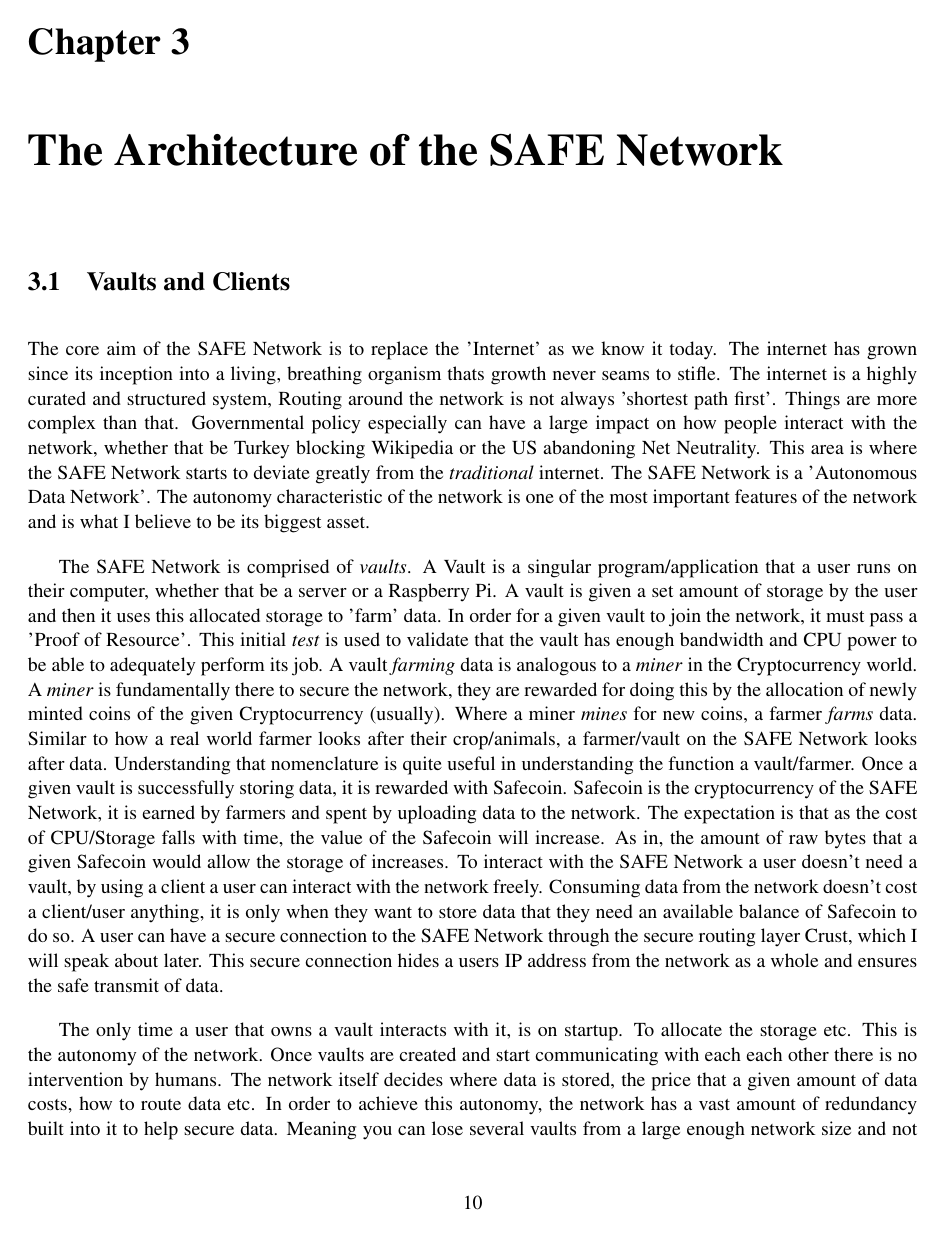
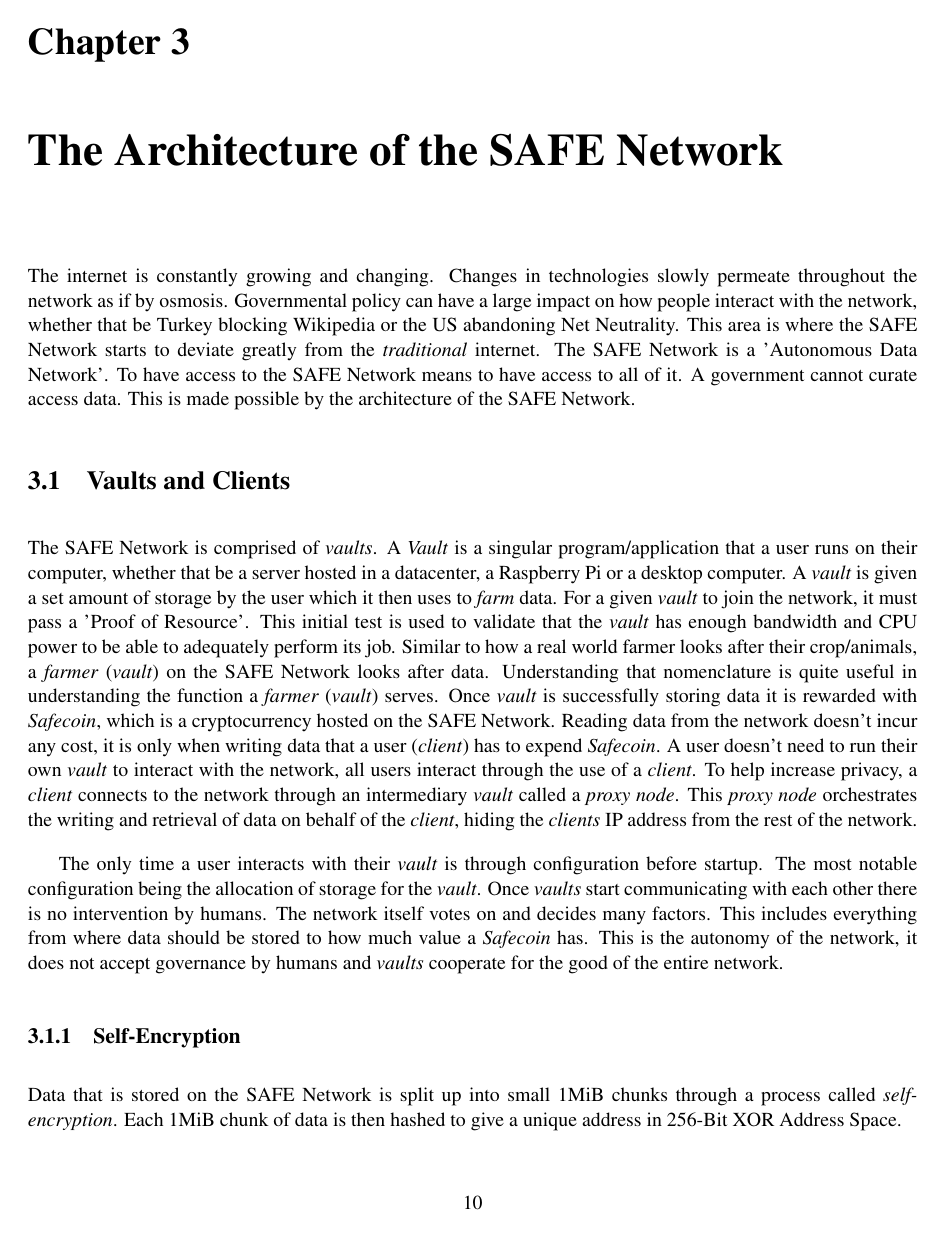
Before and after one commit to DaBrown95/safe-wiki-dissertation, a LaTeX thesis (dissertation.tex, which reads sections/03-the-architecture-of-the-safe-network.tex): page 15 of 35 before the commit and page 15 of 34 after it. The pictures show the PDF file dissertation.pdf that the author committed with the source.

Commit message:
Structural changes and corrections to Chapter 3
I have reduced the size of the diagrams so they don't takeup the whole
page. This in in addition to increasing the clarity of one of them.

I have started going over this section, making a lot of structural
changes which I think are a big improvement. I need to write more so
this chapter will end up larger than originally intended. I have
included the empty sections to indicate my intended structure.

```diff
--- a/sections/03-the-architecture-of-the-safe-network.tex
+++ b/sections/03-the-architecture-of-the-safe-network.tex
@@ -1,13 +1,15 @@
 \chapter{The Architecture of the SAFE Network}
 \label{ch:architecture}
 
+The internet is constantly growing and changing. Changes in technologies slowly permeate throughout the network as if by osmosis. Governmental policy can have a large impact on how people interact with the network, whether that be Turkey blocking Wikipedia or the US abandoning Net Neutrality. This area is where the SAFE Network starts to deviate greatly from the \textit{traditional} internet. The SAFE Network is a 'Autonomous Data Network'. To have access to the SAFE Network means to have access to all of it. A government cannot curate access data. This is made possible by the architecture of the SAFE Network.
+
 \section{Vaults and Clients}
 
-The core aim of the SAFE Network is to replace the 'Internet' as we know it today. The internet has grown since its inception into a living, breathing organism thats growth never seams to stifle. The internet is a highly curated and structured system, Routing around the network is not always 'shortest path first'. Things are more complex than that. Governmental policy especially can have a large impact on how people interact with the network, whether that be Turkey blocking Wikipedia or the US abandoning Net Neutrality. This area is where the SAFE Network starts to deviate greatly from the \textit{traditional} internet. The SAFE Network is a 'Autonomous Data Network'. The autonomy characteristic of the network is one of the most important features of the network and is what I believe to be its biggest asset.
+The SAFE Network is comprised of \textit{vaults}. A \textit{Vault} is a singular program/application that a user runs on their computer, whether that be a server hosted in a datacenter, a Raspberry Pi or a desktop computer. A \textit{vault} is given a set amount of storage by the user which it then uses to \textit{farm} data. For a given \textit{vault} to join the network, it must pass a 'Proof of Resource'. This initial test is used to validate that the \textit{vault} has enough bandwidth and CPU power to be able to adequately perform its job. Similar to how a real world farmer looks after their crop/animals, a \textit{farmer} (\textit{vault}) on the SAFE Network looks after data. Understanding that nomenclature is quite useful in understanding the function a \textit{farmer} (\textit{vault}) serves. Once \textit{vault} is successfully storing data it is rewarded with \textit{Safecoin}, which is a cryptocurrency hosted on the SAFE Network. Reading data from the network doesn't incur any cost, it is only when writing data that a user (\textit{client}) has to expend \textit{Safecoin}. A user doesn't need to run their own \textit{vault} to interact with the network, all users interact through the use of a \textit{client}. To help increase privacy, a \textit{client} connects to the network through an intermediary \textit{vault} called a \textit{proxy node}. This \textit{proxy node} orchestrates the writing and retrieval of data on behalf of the \textit{client}, hiding the \textit{clients} IP address from the rest of the network.
 
-The SAFE Network is comprised of \textit{vaults}. A Vault is a singular program/application that a user runs on their computer, whether that be a server or a Raspberry Pi. A vault is given a set amount of storage by the user and then it uses this allocated storage to 'farm' data. In order for a given vault to join the network, it must pass a 'Proof of Resource'. This initial \textit{test} is used to validate that the vault has enough bandwidth and CPU power to be able to adequately perform its job. A vault \textit{farming} data is analogous to a \textit{miner} in the Cryptocurrency world. A \textit{miner} is fundamentally there to secure the network, they are rewarded for doing this by the allocation of newly minted coins of the given Cryptocurrency (usually). Where a miner \textit{mines} for new coins, a farmer \textit{farms} data. Similar to how a real world farmer looks after their crop/animals, a farmer/vault on the SAFE Network looks after data. Understanding that nomenclature is quite useful in understanding the function a vault/farmer. Once a given vault is successfully storing data, it is rewarded with Safecoin. Safecoin is the cryptocurrency of the SAFE Network, it is earned by farmers and spent by uploading data to the network. The expectation is that as the cost of CPU/Storage falls with time, the value of the Safecoin will increase. As in, the amount of raw bytes that a given Safecoin would allow the storage of increases. To interact with the SAFE Network a user doesn't need a vault, by using a client a user can interact with the network freely. Consuming data from the network doesn't cost a client/user anything, it is only when they want to store data that they need an available balance of Safecoin to do so. A user can have a secure connection to the SAFE Network through the secure routing layer Crust, which I will speak about later. This secure connection hides a users IP address from the network as a whole and ensures the safe transmit of data.
+The only time a user interacts with their \textit{vault} is through configuration before startup. The most notable configuration being the allocation of storage for the \textit{vault}. Once \textit{vaults} start communicating with each other there is no intervention by humans. The network itself votes on and decides many factors. This includes everything from where data should be stored to how much value a \textit{Safecoin} has. This is the autonomy of the network, it does not accept governance by humans and \textit{vaults} cooperate for the good of the entire network.
 
-The only time a user that owns a vault interacts with it, is on startup. To allocate the storage etc. This is the autonomy of the network. Once vaults are created and start communicating with each each other there is no intervention by humans. The network itself decides where data is stored, the price that a given amount of data costs, how to route data etc. In order to achieve this autonomy, the network has a vast amount of redundancy built into it to help secure data. Meaning you can lose several vaults from a large enough network size and not be in any risk of losing data.
+\subsection{Self-Encryption}
 
-\section{The Architecture of a Vault}
+Data that is stored on the SAFE Network is split up into small 1MiB chunks through a process called \textit{self-encryption}. Each 1MiB chunk of data is then hashed to give a unique address in 256-Bit XOR Address Space.
 
@@ -15,10 +23,20 @@
 
 \begin{figure}
 	\begin{center}
-		\includegraphics[width=\textwidth]{diagrams/safe-network-sections}
+		\includegraphics[scale=0.3]{diagrams/safe-network-sections}
 		\caption{Four sections of a SAFE Network. You can see the address range each section is responsible for.}
 		\label{fig:safe-sections}
 	\end{center}
 \end{figure}
 
+\subsection{Proof of Resource}
+
+The \textit{proof of resource} (PoR) test is used to valid the effectiveness of a \textit{vaults} ability to store and serve data and is the value proposition of \textit{Safecoin}. The PoR is used to validate \textit{vaults} joining the network but also during other network events. The process is as follows:
+
+\begin{itemize}
+	\item
+\end{itemize}
+
+\subsection{Personas}
+
 Vaults can be characterised as having different 'Personas'. The most \textit{basic} persona that a vault can have is that of the Data Manager. A Data Manager is responsible for the storage of chunks within a section. Their job is vital to the stability of the network. When data is stored on the network, it is actually 'duplicated' across multiple Data Managers. At all times the network aims to keep a minimum number of copies of a chunk of data, if a chunk goes missing (say a vault goes offline) this chunk is quickly duplicated to another Data Manager to ensure that data is stored redundantly. Hence within a given section, there will be several vaults storing identical chunks of data. Each having full knowledge of the chunks of data that the other Data Managers hold. The other persona a vault can take is that of the Client Manager. A Client Manager is responsible for storing the account data for clients. When you create an account on the SAFE Network, that data is stored like any other piece of data on the network. It has a given 256-Bit Address and contains the information like: how much Safecoin an account has, the number of chunks of data that has been uploaded, etc. As an account is a 256-Bit address it will fall within the domain of a particular section, the Client Managers in that section will then store the relevant data. As I will discuss in the section on Encryption, a vault does not know the IP address of the client that it is interacting with. The Client Manager thus doesn't know the IP address of the client it belongs to, it is just data and they cannot arbitrarily read the account data because it is encrypted.
@@ -33,11 +53,15 @@
 
 \begin{figure}
 	\begin{center}
-		\includegraphics[width=\textwidth]{diagrams/safe-network-connection}
+		\includegraphics[scale=0.35]{diagrams/safe-network-connection}
 		\caption{A client connecting to the SAFE Network through a Proxy Node}
 		\label{fig:proxy-connection}
 	\end{center}
 \end{figure}
+
+\section{Safecoin}
+
+Safecoin is the cryptocurrency of the SAFE Network, it is earned by farmers and spent by writing data to the network. The expectation is that as the cost of CPU/Storage falls with time, the value of the Safecoin will increase. As in, the amount of raw bytes that a given Safecoin would allow the storage of increases.
 
 \section{Quorum and the Datachain}
 
@@ -58,5 +82,3 @@
 Data stored on the SAFE Network can take one of two forms. It can either be \textit{Immutable Data} or \textit{Mutable Data}. A Mutable Data Structure (often abbreviated MD) is a key value storage mechanism that allows for the storage of 1000 entries at a maximum size of 1Mb. A MD has a 256-Bit address to specify its location. An Immutable Data Structure only stores a single 'value', its address on the network is derived from the hash of binary data it contains. An Immutable Data structure can itself only be 1Mb in size, but through the use of a Data-Map this limit can be subverted. I will talk more in depth about the Data-Map when we discuss my project, as its properties are very important to my application. As their names imply, Mutable Data can be freely changed and updated whereas Immutable Data cannot. Its clear to see that if you change the contents of Immutable Data then it will no longer correspond to the address at which it is stored. As mentioned previously, it is this property of Immutable Data that eliminates duplication on the network. If a user uploads the same file as another user they are simply presented with another \textit{key} to access that data. If a user 'deletes' the data it will remain on the network as another user still maintains the key to access it.
 
 \section{Privacy and Anonymity}
-\section{Safecoin}
-\section{Accounts}
```
Also changed, not shown: diagrams/safe-network-sections.png, dissertation.pdf, sections/03-the-architecture-of-the-safe-network.tex (14 more changed lines), 1 other file.
